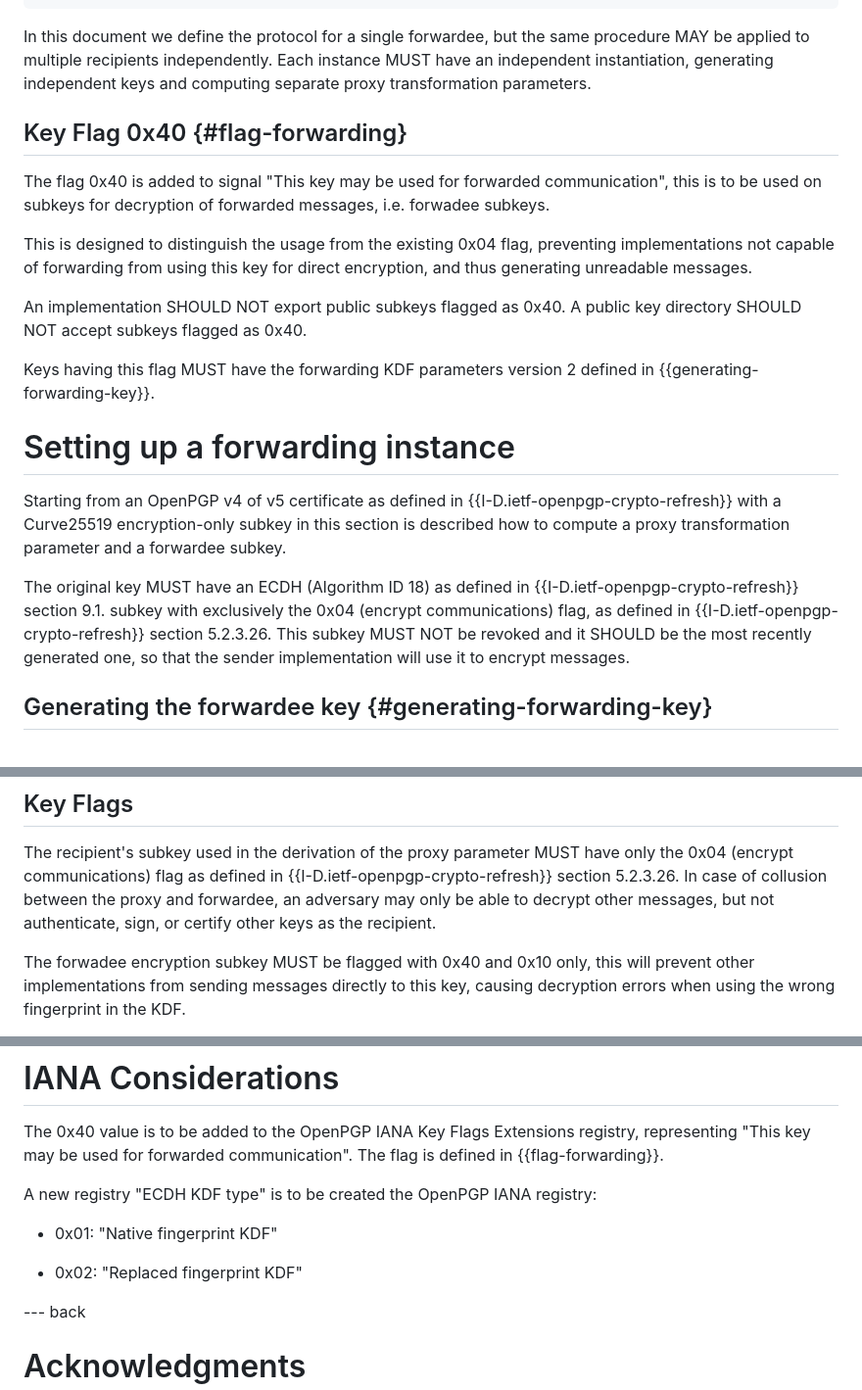
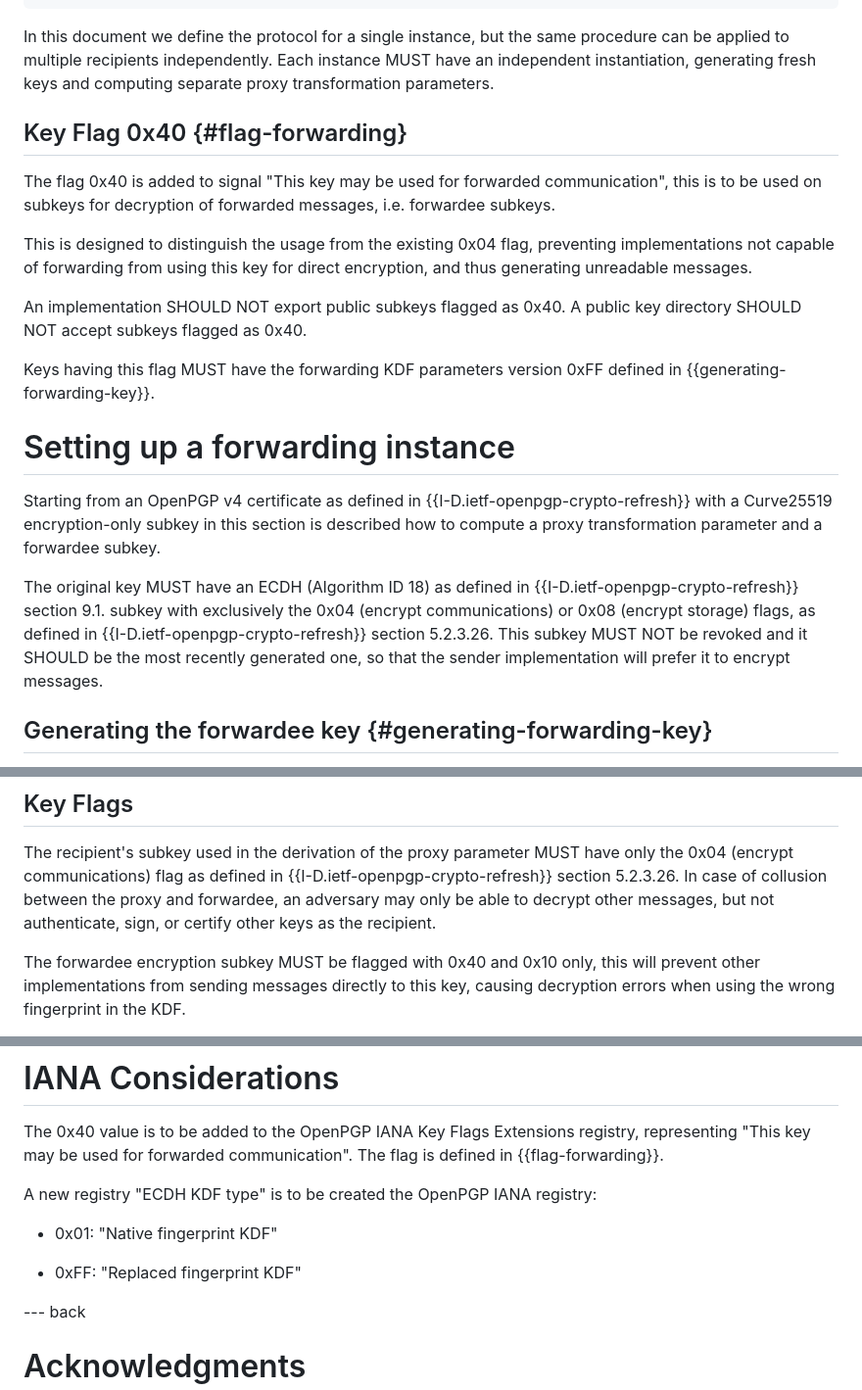
Before and after one commit to wussler/draft-forwarding, a Markdown page: draft-wussler-openpgp-forwarding.md, 3 parts joined by grey strips. Shown at 98% size. Drawn GitHub-style.

```diff
--- a/draft-wussler-openpgp-forwarding.md
+++ b/draft-wussler-openpgp-forwarding.md
@@ -160,15 +160,15 @@ In this section we'll provide an illustration of the overall protocol.
                          └──────────────┘
                                MTA 2
 
-In this document we define the protocol for a single forwardee, but the same procedure MAY
-be applied to multiple recipients independently.
-Each instance MUST have an independent instantiation, generating independent
+In this document we define the protocol for a single instance, but the same
+procedure can be applied to multiple recipients independently.
+Each instance MUST have an independent instantiation, generating fresh
 keys and computing separate proxy transformation parameters.
 
 ## Key Flag 0x40 {#flag-forwarding}
 
 The flag 0x40 is added to signal "This key may be used for forwarded communication",
-this is to be used on subkeys for decryption of forwarded messages, i.e. forwadee subkeys.
+this is to be used on subkeys for decryption of forwarded messages, i.e. forwardee subkeys.
 
 This is designed to distinguish the usage from the existing 0x04 flag,
 preventing implementations not capable of forwarding from using this key for
@@ -177,20 +177,20 @@ direct encryption, and thus generating unreadable messages.
 An implementation SHOULD NOT export public subkeys flagged as 0x40.
 A public key directory SHOULD NOT accept subkeys flagged as 0x40.
 
-Keys having this flag MUST have the forwarding KDF parameters version 2 defined in
-{{generating-forwarding-key}}.
+Keys having this flag MUST have the forwarding KDF parameters version 0xFF
+defined in {{generating-forwarding-key}}.
 
 # Setting up a forwarding instance
 
-Starting from an OpenPGP v4 of v5 certificate as defined in {{I-D.ietf-openpgp-crypto-refresh}} with a
+Starting from an OpenPGP v4 certificate as defined in {{I-D.ietf-openpgp-crypto-refresh}} with a
 Curve25519 encryption-only subkey in this section is described how to compute a
 proxy transformation parameter and a forwardee subkey.
 
 The original key MUST have an ECDH (Algorithm ID 18) as defined in {{I-D.ietf-openpgp-crypto-refresh}}
-section 9.1. subkey with exclusively the 0x04 (encrypt communications) flag,
+section 9.1. subkey with exclusively the 0x04 (encrypt communications) or 0x08 (encrypt storage) flags,
 as defined in {{I-D.ietf-openpgp-crypto-refresh}} section 5.2.3.26.
 This subkey MUST NOT be revoked and it SHOULD be the most recently generated one,
-so that the sender implementation will use it to encrypt messages.
+so that the sender implementation will prefer it to encrypt messages.
 
 ## Generating the forwardee key {#generating-forwarding-key}
 
@@ -327,7 +329,7 @@ In case of collusion between the proxy and forwardee, an adversary may only be
 able to decrypt other messages, but not authenticate, sign, or certify other
 keys as the recipient.
 
-The forwadee encryption subkey MUST be flagged with 0x40 and 0x10 only,
+The forwardee encryption subkey MUST be flagged with 0x40 and 0x10 only,
 this will prevent other implementations from sending messages directly to this
 key, causing decryption errors when using the wrong fingerprint in the KDF.
 
@@ -380,7 +382,7 @@ A new registry "ECDH KDF type" is to be created the OpenPGP IANA registry:
 
   - 0x01: "Native fingerprint KDF"
 
-  - 0x02: "Replaced fingerprint KDF"
+  - 0xFF: "Replaced fingerprint KDF"
 
 --- back
 
```
Also changed, not shown: other parts of draft-wussler-openpgp-forwarding.md (+18 -16 lines).
